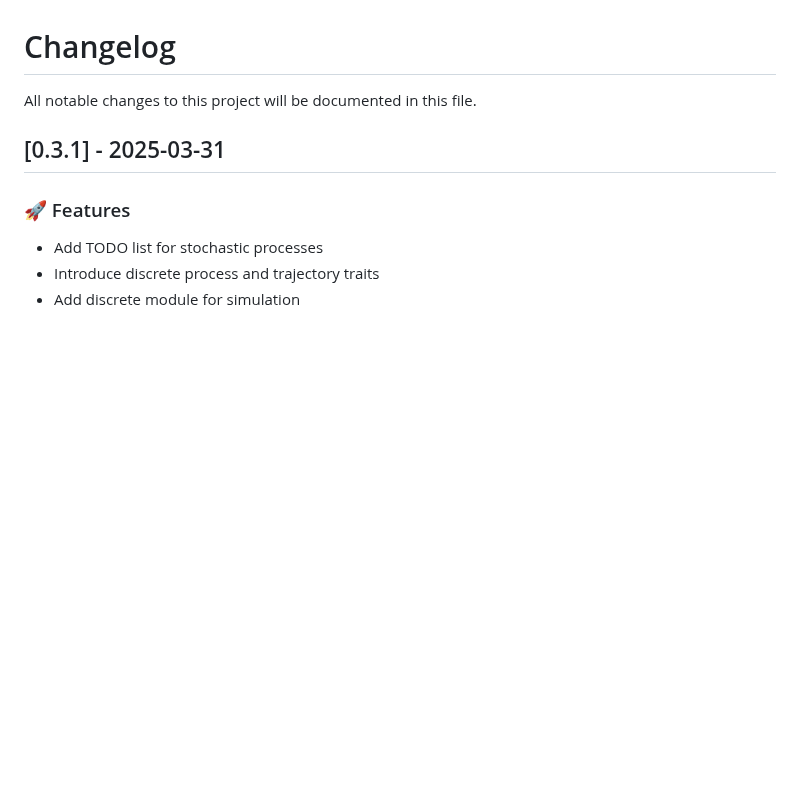
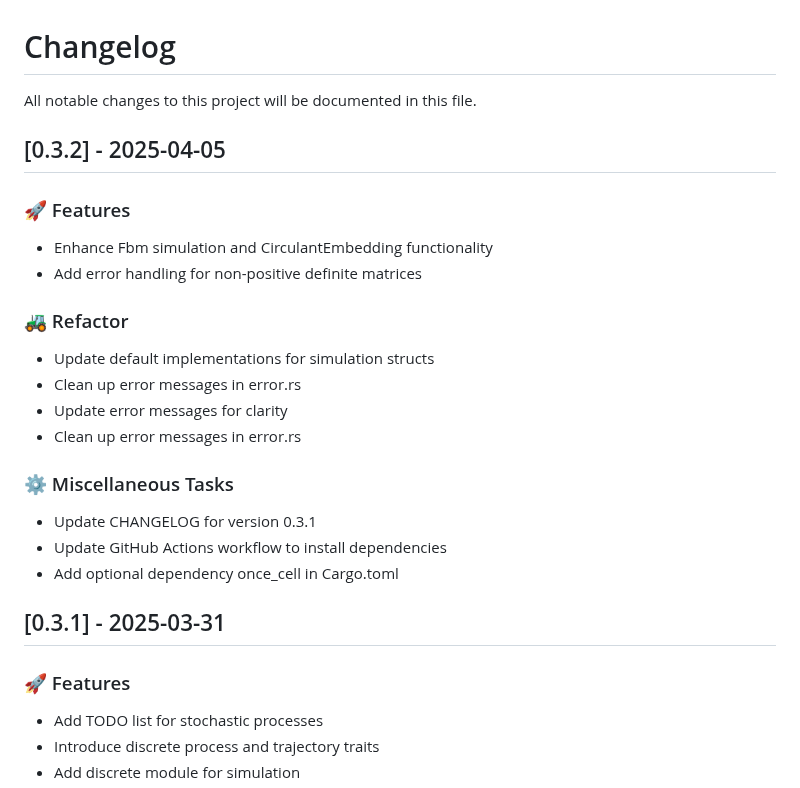
Before and after one commit to tangxiangong/diffusionx, a Markdown page: CHANGELOG.md, the part around the change. Drawn GitHub-style; blank space fills up the shorter version.

Commit message:
chore: update CHANGELOG for version 0.3.2

```diff
--- a/CHANGELOG.md
+++ b/CHANGELOG.md
@@ -1,6 +1,26 @@
 # Changelog
 
 All notable changes to this project will be documented in this file.
+
+## [0.3.2] - 2025-04-05
+
+### 🚀 Features
+
+- Enhance Fbm simulation and CirculantEmbedding functionality
+- Add error handling for non-positive definite matrices
+
+### 🚜 Refactor
+
+- Update default implementations for simulation structs
+- Clean up error messages in error.rs
+- Update error messages for clarity
+- Clean up error messages in error.rs
+
+### ⚙️ Miscellaneous Tasks
+
+- Update CHANGELOG for version 0.3.1
+- Update GitHub Actions workflow to install dependencies
+- Add optional dependency once_cell in Cargo.toml
 
 ## [0.3.1] - 2025-03-31
 
```
